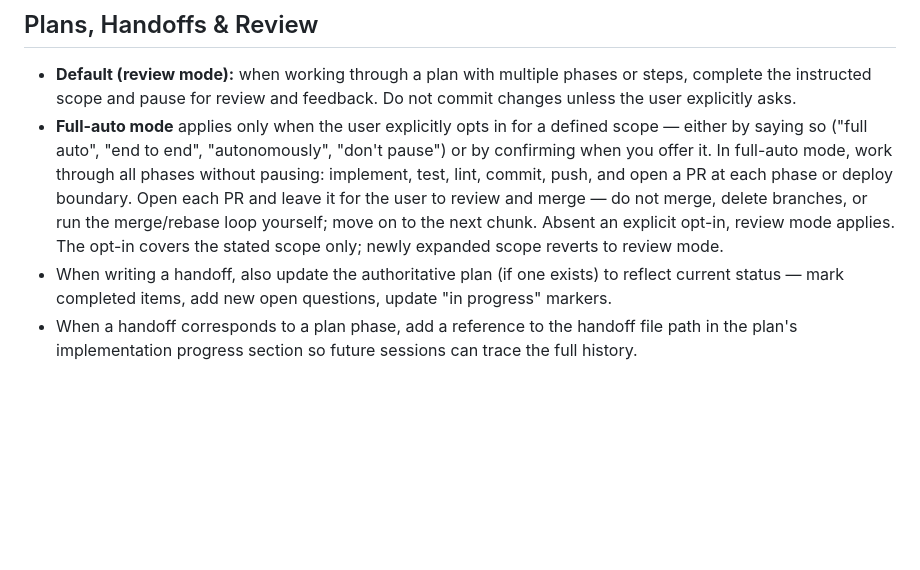
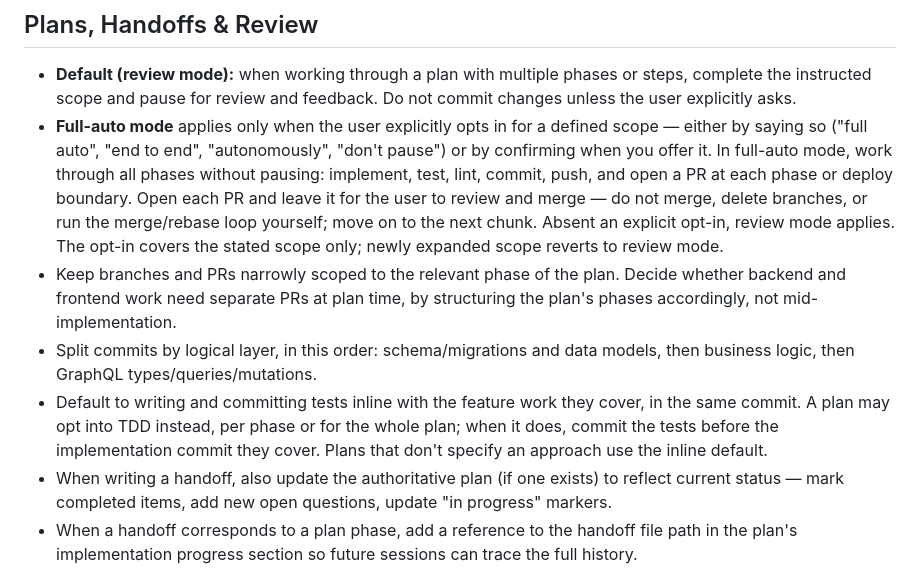
Before and after one commit to markrebec/greenhill, a Markdown page: CLAUDE.md, the part around the change. GitHub-like rendering; blank space fills up the shorter version.

Commit message:
Clarify full-auto commit/PR and testing guidance
Split the full-auto bullet's branch/PR scoping and commit-atomicity
guidance into separate, non-hedged rules, and set inline tests as the
default (TDD as an explicit per-plan opt-in) so existing plans don't
need updating.

```diff
--- a/CLAUDE.md
+++ b/CLAUDE.md
@@ -18,6 +18,9 @@ For a project overview and an index of all documentation, see `README.md`.
 
 - **Default (review mode):** when working through a plan with multiple phases or steps, complete the instructed scope and pause for review and feedback. Do not commit changes unless the user explicitly asks.
 - **Full-auto mode** applies only when the user explicitly opts in for a defined scope — either by saying so ("full auto", "end to end", "autonomously", "don't pause") or by confirming when you offer it. In full-auto mode, work through all phases without pausing: implement, test, lint, commit, push, and open a PR at each phase or deploy boundary. Open each PR and leave it for the user to review and merge — do not merge, delete branches, or run the merge/rebase loop yourself; move on to the next chunk. Absent an explicit opt-in, review mode applies. The opt-in covers the stated scope only; newly expanded scope reverts to review mode.
+- Keep branches and PRs narrowly scoped to the relevant phase of the plan. Decide whether backend and frontend work need separate PRs at plan time, by structuring the plan's phases accordingly, not mid-implementation.
+- Split commits by logical layer, in this order: schema/migrations and data models, then business logic, then GraphQL types/queries/mutations.
+- Default to writing and committing tests inline with the feature work they cover, in the same commit. A plan may opt into TDD instead, per phase or for the whole plan; when it does, commit the tests before the implementation commit they cover. Plans that don't specify an approach use the inline default.
 - When writing a handoff, also update the authoritative plan (if one exists) to reflect current status — mark completed items, add new open questions, update "in progress" markers.
 - When a handoff corresponds to a plan phase, add a reference to the handoff file path in the plan's implementation progress section so future sessions can trace the full history.
 - Session plans and handoffs are local working documents kept outside the repo for session continuity. They are never committed.
```
